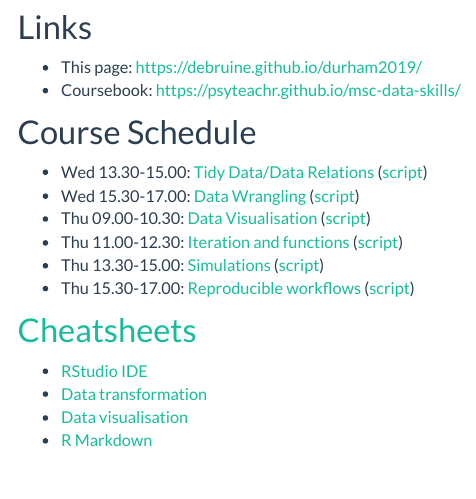
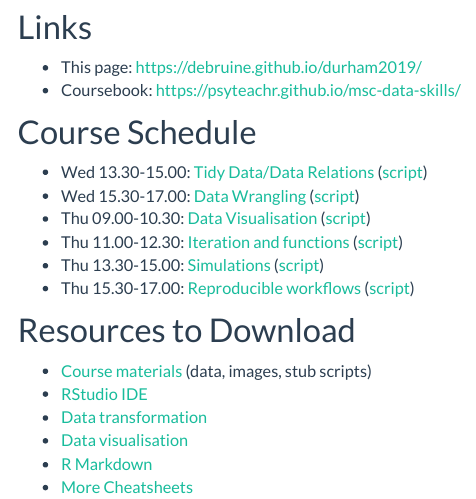
Before and after one commit to debruine/durham2019, an R Markdown document (index.Rmd): the page in a window 1100 px wide, from 70 px down. Rendered offline with R 4.5, knitr and Pandoc, with nearby package versions; a font, style sheet, LaTeX package, included part or bibliography that could not be used is replaced or left out; menus at the side of the page are left out.

Commit message:
materials zip

```diff
--- a/index.Rmd
+++ b/index.Rmd
@@ -12,9 +12,11 @@
 * Thu 13.30-15.00: [Simulations](5_simulation.html) ([script](stubs/5_simulation.Rmd))
 * Thu 15.30-17.00: [Reproducible workflows](6_repro.html) ([script](stubs/6_repro.Rmd))
 
-## [Cheatsheets](https://www.rstudio.com/resources/cheatsheets/)
+## Resources to Download
 
+* [Course materials](files/materials.zip) (data, images, stub scripts)
 * [RStudio IDE](https://github.com/rstudio/cheatsheets/raw/master/rstudio-ide.pdf)
 * [Data transformation](https://github.com/rstudio/cheatsheets/raw/master/data-transformation.pdf)
 * [Data visualisation](https://github.com/rstudio/cheatsheets/raw/master/data-visualization-2.1.pdf)
 * [R Markdown](https://github.com/rstudio/cheatsheets/raw/master/rmarkdown-2.0.pdf)
+* [More Cheatsheets](https://www.rstudio.com/resources/cheatsheets/)
```
Also changed, not shown: 3 other files.
